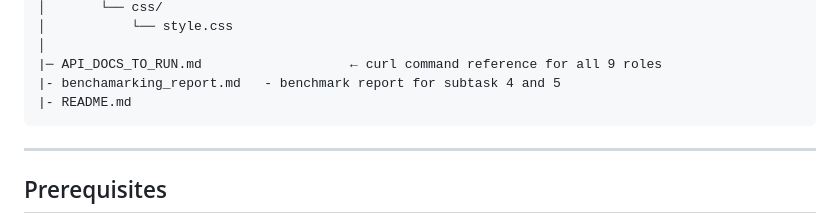
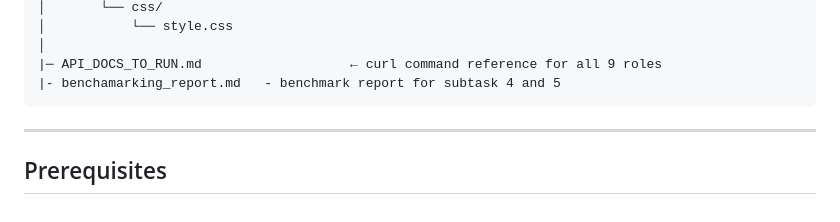
Before and after one commit to Shreyas-Dharmatti/dispensary-management, a Markdown page: SETUP.md, the part around the change. Rendered like a GitHub page.

Commit message:
Fix formatting and remove README.md reference

````diff
--- a/SETUP.md
+++ b/SETUP.md
@@ -53,7 +53,6 @@ dispensary-management/
 │
 |─ API_DOCS_TO_RUN.md                   ← curl command reference for all 9 roles
 |- benchamarking_report.md   - benchmark report for subtask 4 and 5
-|- README.md
 ```
 
 ---
````
